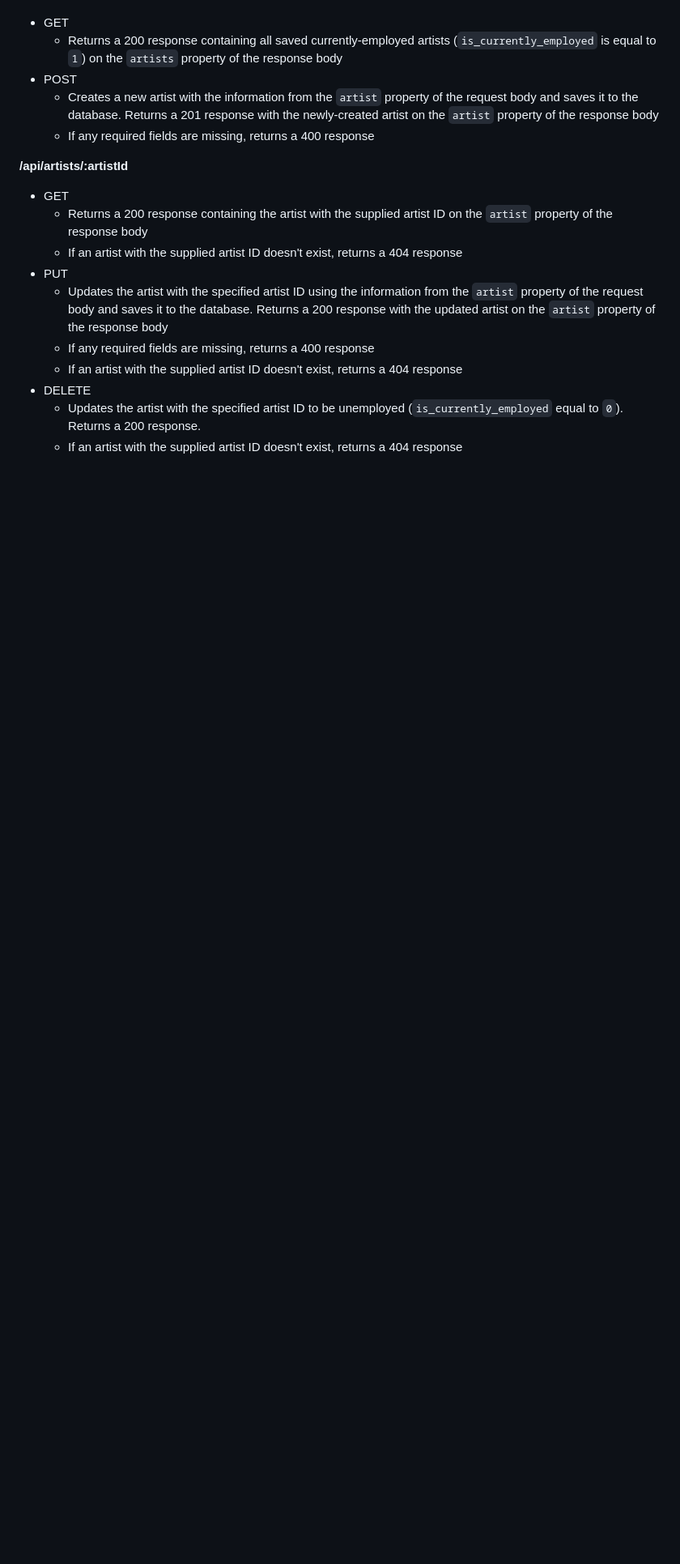
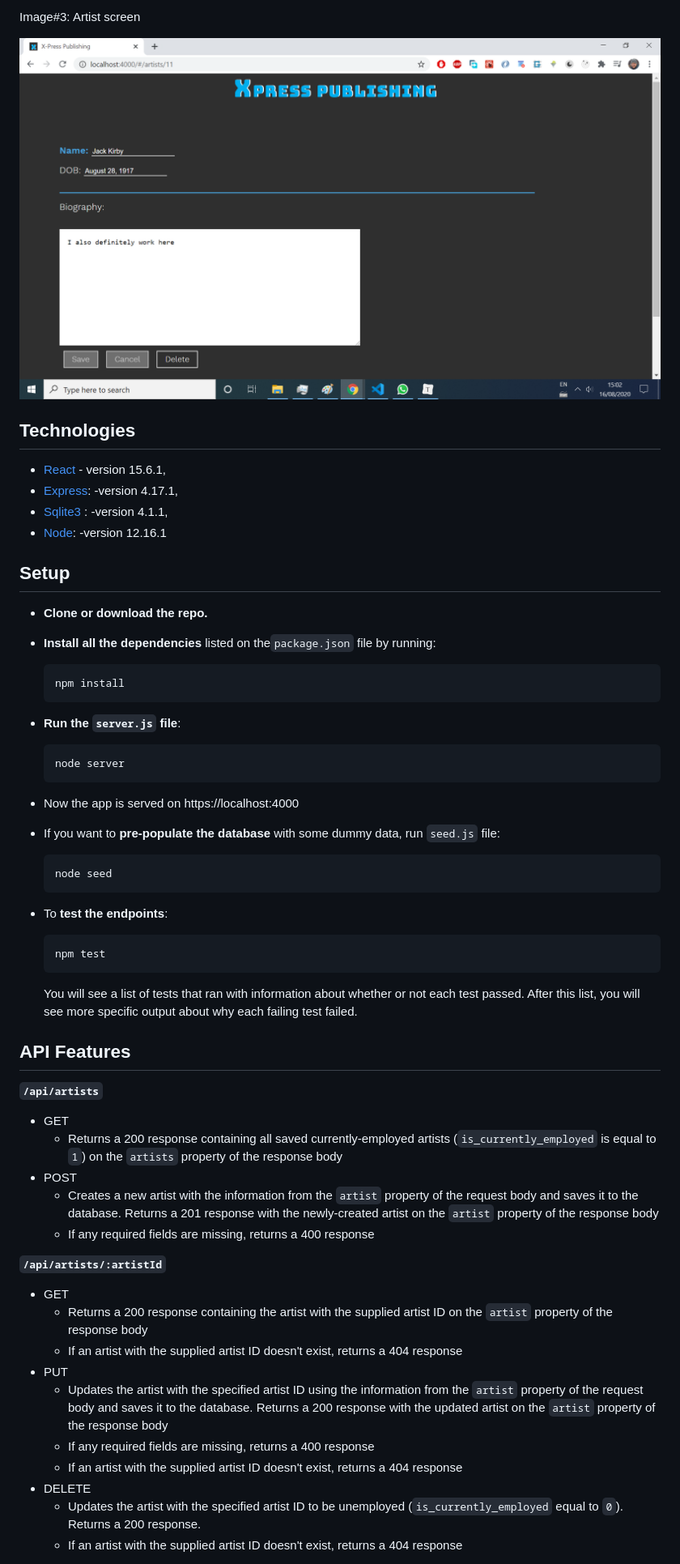
Before and after one commit to estebanmunchjones2019/XpressPublishing, a Markdown page: README.md, the part around the change printed below. Shown: that part at 81% size. Rendered like a GitHub page; pictures changed too: images/image03.png (added); blank space fills up the shorter version.

`````diff
--- a/README.md
+++ b/README.md
@@ -69,10 +51,63 @@ In order for the tests and provided front-end to run properly, you will need to
+Image#3: Artist screen
+
+![home-screen](images/image03.png)
+
+
+
+## Technologies
+
+* [React](https://github.com/facebook/react) - version 15.6.1,
+* [Express](https://www.npmjs.com/package/express): -version 4.17.1,
+* [Sqlite3](https://www.npmjs.com/package/sqlite3) :  -version 4.1.1,
+* [Node](https://nodejs.org/en/): -version 12.16.1
+
+
+
+## Setup
+
+* **Clone or download the repo.**
+
+* **Install all the dependencies** listed on the`package.json` file by running:
+
+  ```bash
+  npm install
+  ```
+
+* **Run the `server.js` file**:
+
+  ```bash
+  node server
+  ```
+
+* Now the app is served on https://localhost:4000
+
+* If you want to **pre-populate the database** with some dummy data, run `seed.js` file:
+
+  ````
+  node seed
+  ````
+
+* To **test the endpoints**:
+
+  ```
+  npm test
+  ```
+
+   You will see a list of tests that ran with information about whether or not each test passed. After this list, you will see more specific output about why each failing test failed.
+
+
+## API Features
+
+**`/api/artists`**
+
 - GET
   - Returns a 200 response containing all saved currently-employed artists (`is_currently_employed` is equal to `1`) on the `artists` property of the response body
 - POST
   - Creates a new artist with the information from the `artist` property of the request body and saves it to the database. Returns a 201 response with the newly-created artist on the `artist` property of the response body
   - If any required fields are missing, returns a 400 response
 
-**/api/artists/:artistId**
+**`/api/artists/:artistId`**
+
 - GET
   - Returns a 200 response containing the artist with the supplied artist ID on the `artist` property of the response body
   - If an artist with the supplied artist ID doesn't exist, returns a 404 response
`````
Also changed, not shown: other parts of README.md (+51 -92 lines), images/image01.png (added), images/image02.png (added), 4 other files.
